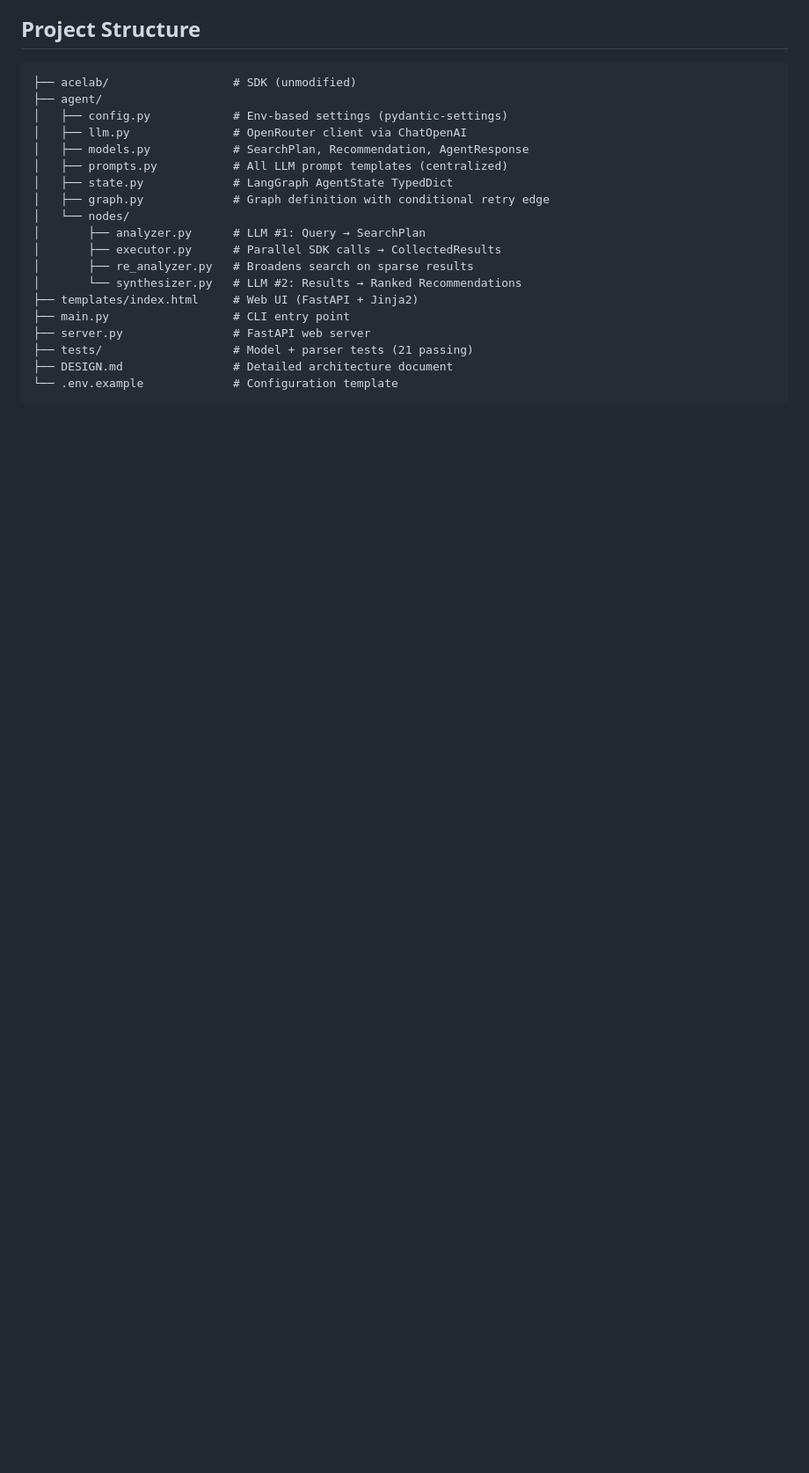
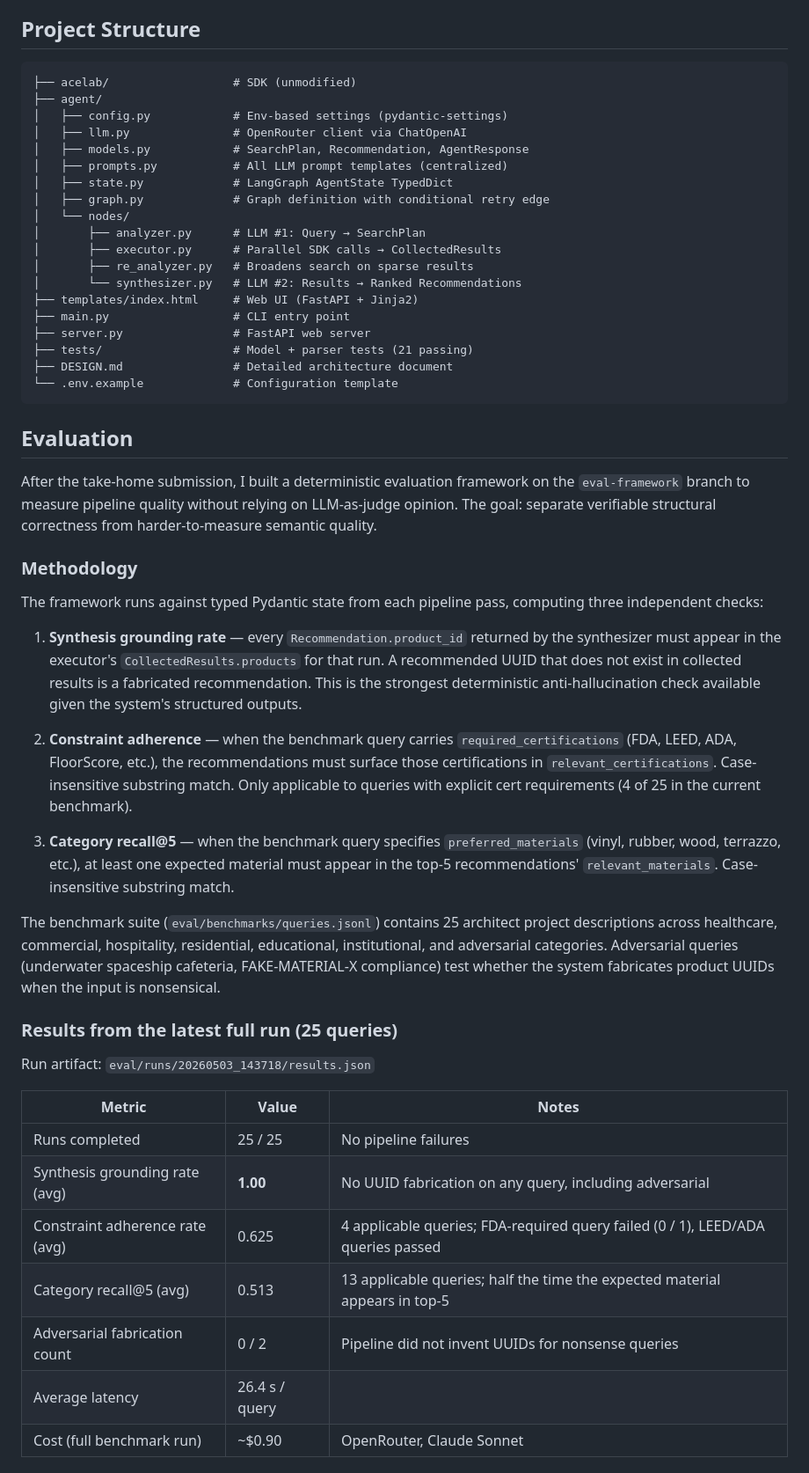
Before and after one commit to omgupta-ai/acelab-takehome, a Markdown page: README.md, the part around one of its changes. Shown at 88% size. Rendered like a GitHub page; blank space fills up the shorter version.

````diff
--- a/README.md
+++ b/README.md
@@ -109,3 +109,33 @@ User Query → [Analyzer] → [Executor] → [Quality Check] → [Synthesizer]
 └── .env.example             # Configuration template
 ```
 
+## Evaluation
+
+After the take-home submission, I built a deterministic evaluation framework on the `eval-framework` branch to measure pipeline quality without relying on LLM-as-judge opinion. The goal: separate verifiable structural correctness from harder-to-measure semantic quality.
+
+### Methodology
+
+The framework runs against typed Pydantic state from each pipeline pass, computing three independent checks:
+
+1. **Synthesis grounding rate** — every `Recommendation.product_id` returned by the synthesizer must appear in the executor's `CollectedResults.products` for that run. A recommended UUID that does not exist in collected results is a fabricated recommendation. This is the strongest deterministic anti-hallucination check available given the system's structured outputs.
+
+2. **Constraint adherence** — when the benchmark query carries `required_certifications` (FDA, LEED, ADA, FloorScore, etc.), the recommendations must surface those certifications in `relevant_certifications`. Case-insensitive substring match. Only applicable to queries with explicit cert requirements (4 of 25 in the current benchmark).
+
+3. **Category recall@5** — when the benchmark query specifies `preferred_materials` (vinyl, rubber, wood, terrazzo, etc.), at least one expected material must appear in the top-5 recommendations' `relevant_materials`. Case-insensitive substring match.
+
+The benchmark suite (`eval/benchmarks/queries.jsonl`) contains 25 architect project descriptions across healthcare, commercial, hospitality, residential, educational, institutional, and adversarial categories. Adversarial queries (underwater spaceship cafeteria, FAKE-MATERIAL-X compliance) test whether the system fabricates product UUIDs when the input is nonsensical.
+
+### Results from the latest full run (25 queries)
+
+Run artifact: `eval/runs/20260503_143718/results.json`
+
+| Metric | Value | Notes |
+|---|---|---|
+| Runs completed | 25 / 25 | No pipeline failures |
+| Synthesis grounding rate (avg) | **1.00** | No UUID fabrication on any query, including adversarial |
+| Constraint adherence rate (avg) | 0.625 | 4 applicable queries; FDA-required query failed (0 / 1), LEED/ADA queries passed |
+| Category recall@5 (avg) | 0.513 | 13 applicable queries; half the time the expected material appears in top-5 |
+| Adversarial fabrication count | 0 / 2 | Pipeline did not invent UUIDs for nonsense queries |
+| Average latency | 26.4 s / query | |
+| Cost (full benchmark run) | ~$0.90 | OpenRouter, Claude Sonnet |
+
````
Also changed, not shown: other parts of README.md (+26 -6 lines).
